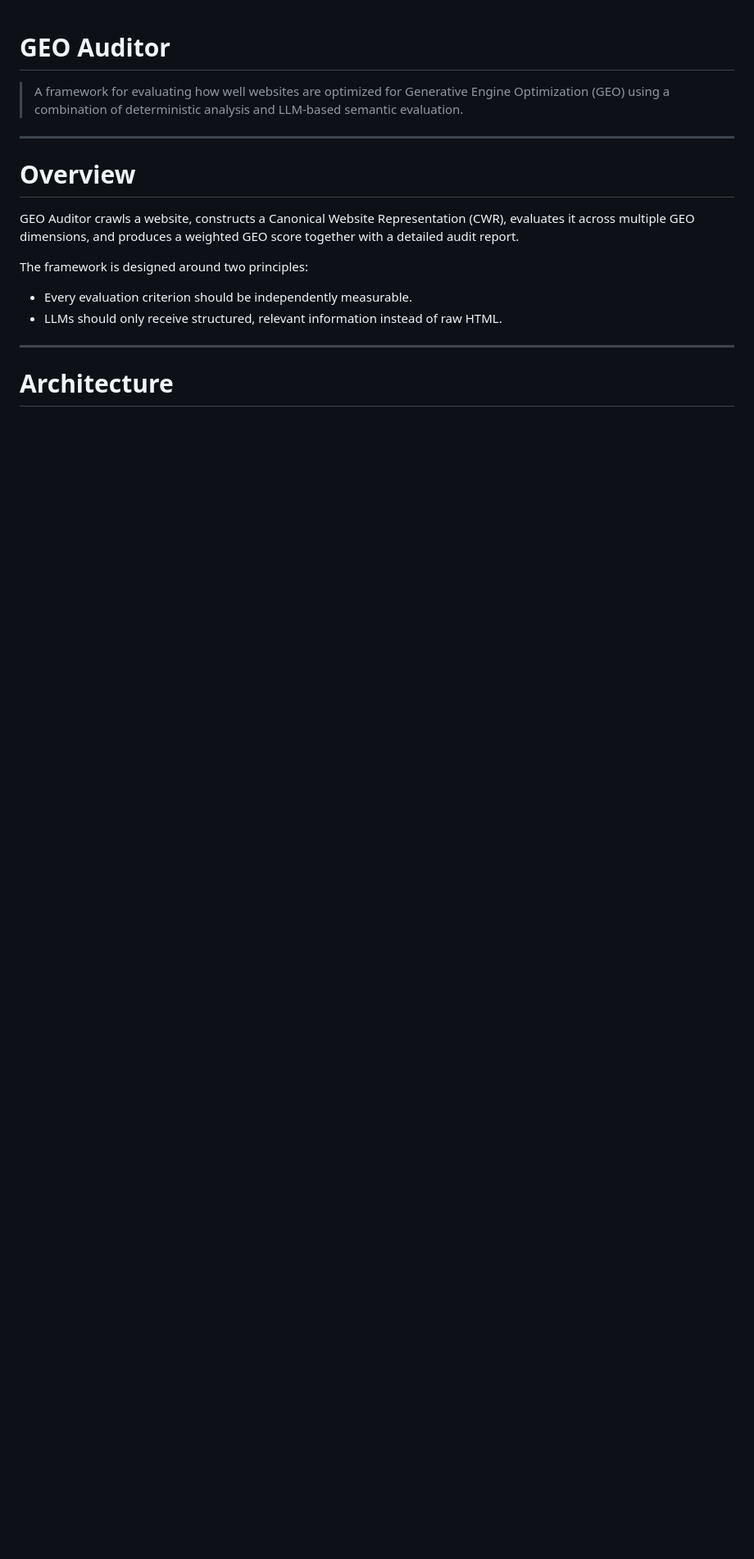
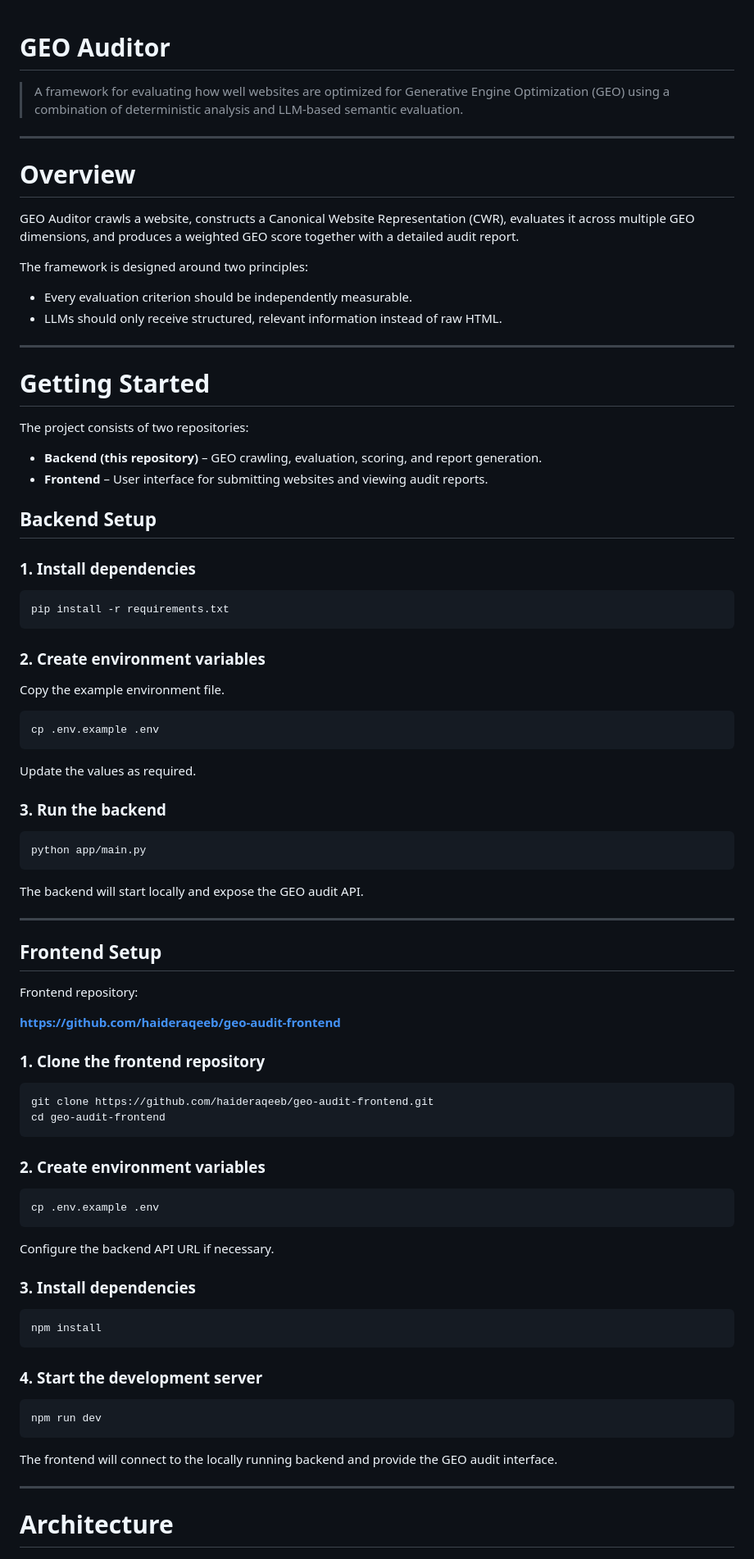
Before and after one commit to haideraqeeb/geo-auditor, a Markdown page: README.md, the part around the change. Shown at 82% size. Drawn GitHub-style; blank space fills up the shorter version.

Commit message:
chore: update README.md

````diff
--- a/README.md
+++ b/README.md
@@ -13,6 +13,78 @@ The framework is designed around two principles:
 
 - Every evaluation criterion should be independently measurable.
 - LLMs should only receive structured, relevant information instead of raw HTML.
+
+---
+
+# Getting Started
+
+The project consists of two repositories:
+
+- **Backend (this repository)** – GEO crawling, evaluation, scoring, and report generation.
+- **Frontend** – User interface for submitting websites and viewing audit reports.
+
+## Backend Setup
+
+### 1. Install dependencies
+
+```bash
+pip install -r requirements.txt
+```
+
+### 2. Create environment variables
+
+Copy the example environment file.
+
+```bash
+cp .env.example .env
+```
+
+Update the values as required.
+
+### 3. Run the backend
+
+```bash
+python app/main.py
+```
+
+The backend will start locally and expose the GEO audit API.
+
+---
+
+## Frontend Setup
+
+Frontend repository:
+
+**https://github.com/haideraqeeb/geo-audit-frontend**
+
+### 1. Clone the frontend repository
+
+```bash
+git clone https://github.com/haideraqeeb/geo-audit-frontend.git
+cd geo-audit-frontend
+```
+
+### 2. Create environment variables
+
+```bash
+cp .env.example .env
+```
+
+Configure the backend API URL if necessary.
+
+### 3. Install dependencies
+
+```bash
+npm install
+```
+
+### 4. Start the development server
+
+```bash
+npm run dev
+```
+
+The frontend will connect to the locally running backend and provide the GEO audit interface.
 
 ---
 
````
